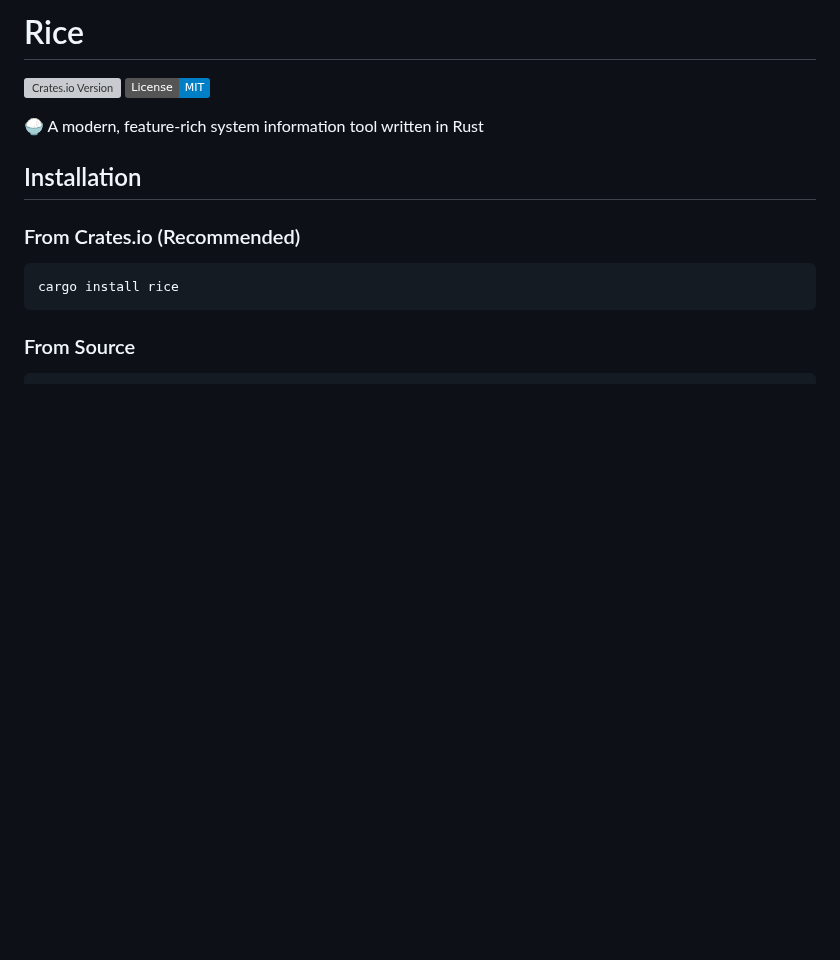
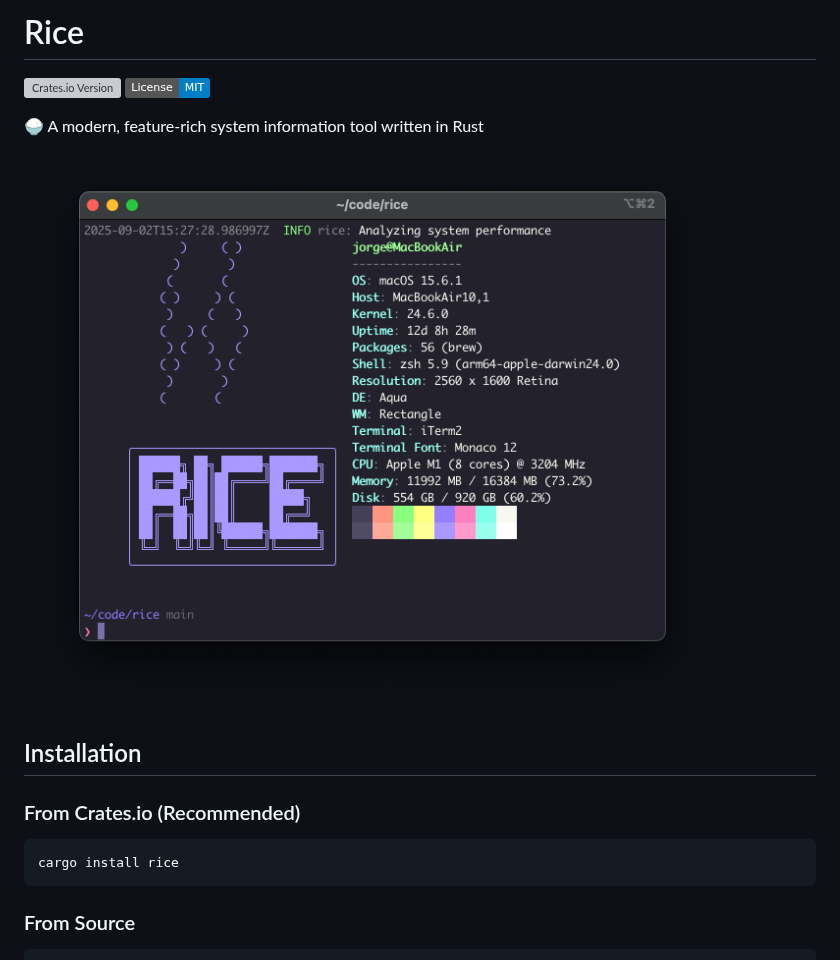
Before and after one commit to jorgegonzalez/rice, a Markdown page: README.md, the part around the change. Rendered like a GitHub page; pictures changed too: demo.png (added); badges without logos; blank space fills up the shorter version; grey boxes are pictures that could not be loaded.

Commit message:
docs: add demo image to README

```diff
--- a/README.md
+++ b/README.md
@@ -4,6 +4,8 @@
 [![License: MIT](https://img.shields.io/badge/License-MIT-blue.svg?style=flat)](https://opensource.org/licenses/MIT)
 
 🍚 A modern, feature-rich system information tool written in Rust
+
+![demo.png](/demo.png)
 
 ## Installation
 
```
